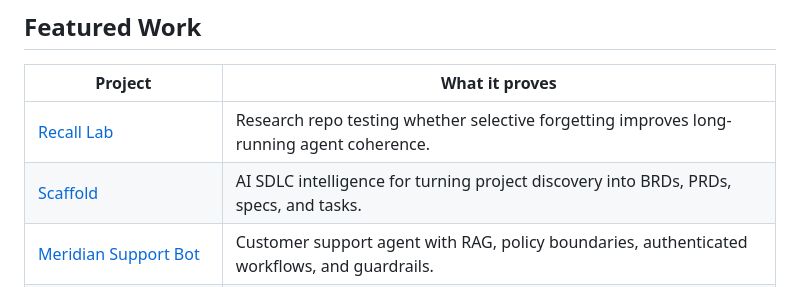
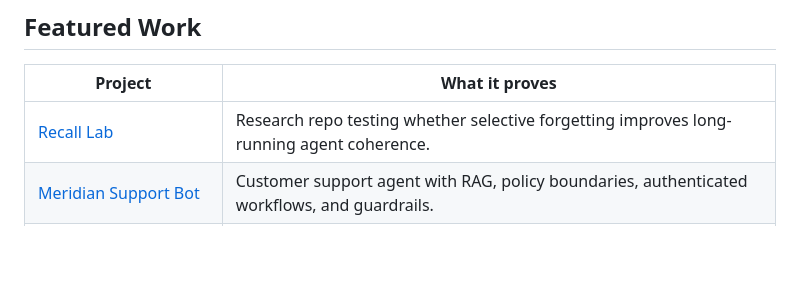
Before and after one commit to CynthiaOmovoiye/CynthiaOmovoiye, a Markdown page: README.md, the part around the change. Drawn GitHub-style; blank space fills up the shorter version.

```diff
--- a/README.md
+++ b/README.md
@@ -32,7 +32,6 @@ Tool boundaries        Source grounding        Practical LLM products
 | Project | What it proves |
 |---|---|
 | [Recall Lab](https://github.com/CynthiaOmovoiye/recall-lab) | Research repo testing whether selective forgetting improves long-running agent coherence. |
-| [Scaffold](https://github.com/CynthiaOmovoiye/scaffold_proj) | AI SDLC intelligence for turning project discovery into BRDs, PRDs, specs, and tasks. |
 | [Meridian Support Bot](https://github.com/CynthiaOmovoiye/meridian-support-bot) | Customer support agent with RAG, policy boundaries, authenticated workflows, and guardrails. |
 | [LLM Benchmark Dashboard](https://github.com/CynthiaOmovoiye/llm-benchmark-dashboard) | Evaluation surface for comparing model behavior, latency, cost, and output quality. |
 
```
